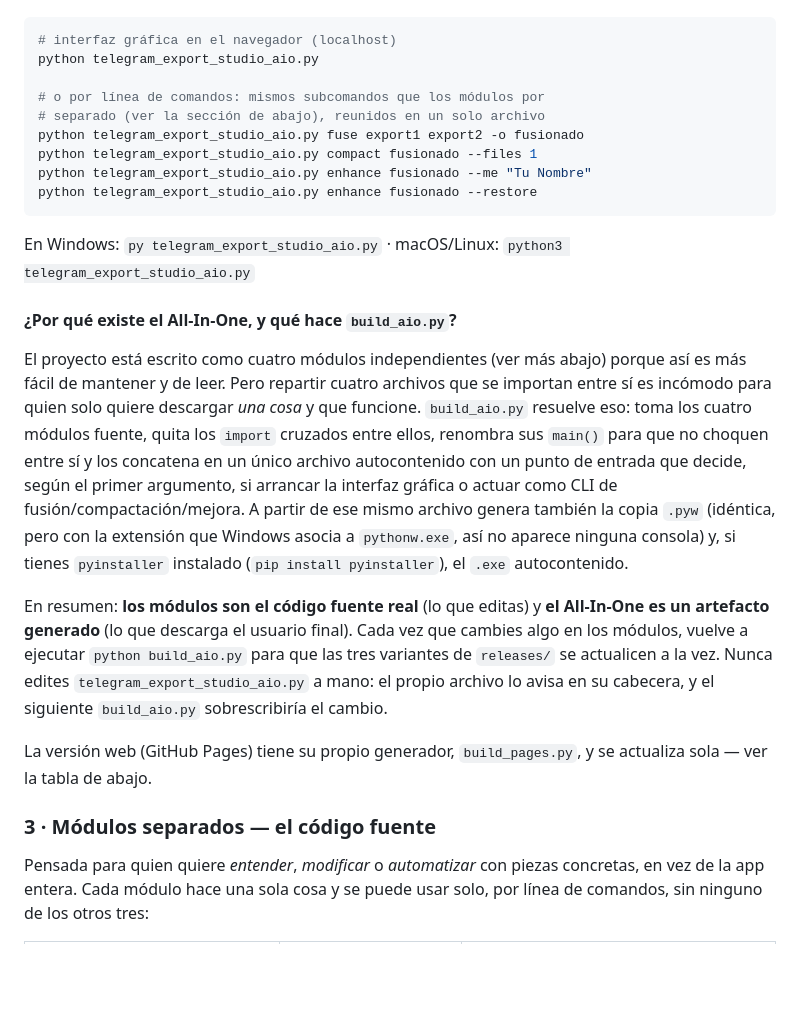
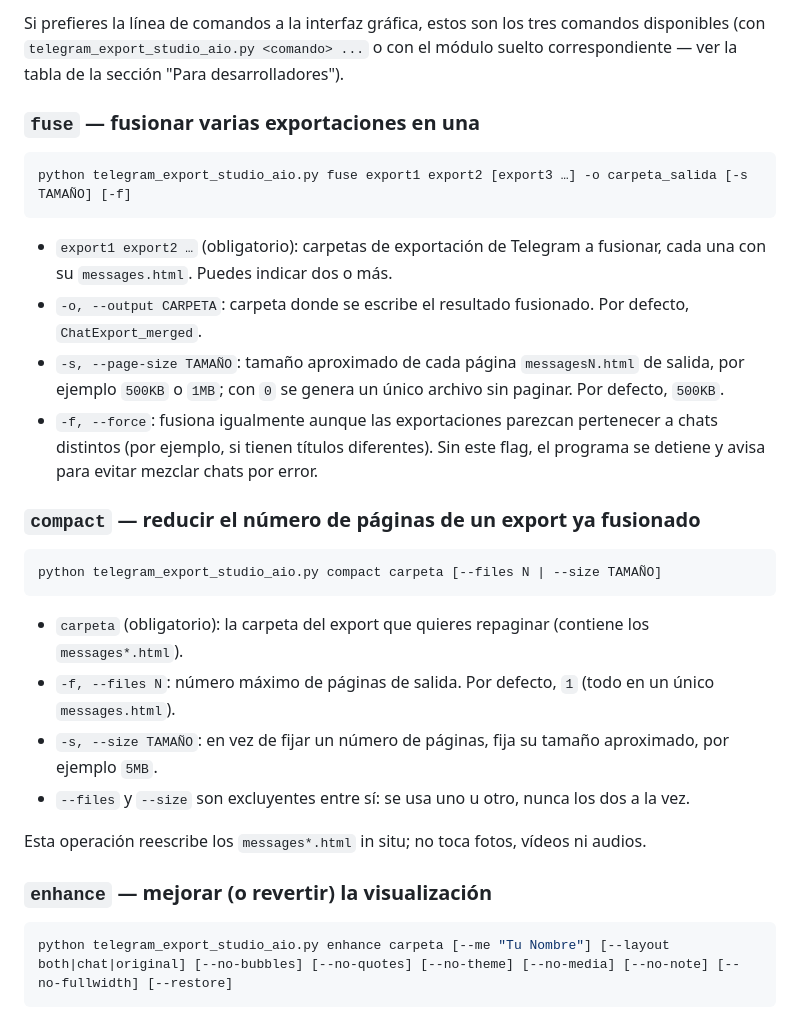
Before and after one commit to Marcos-SA-git/Telegram-Export-Studio, a Markdown page: README.md, the part around one of its changes. GitHub-like rendering; blank space fills up the shorter version.

````diff
--- a/README.md
+++ b/README.md
@@ -55,50 +53,32 @@ y ejecútalo (Python 3.10+, sin dependencias):
+Si prefieres la línea de comandos a la interfaz gráfica, estos son los tres comandos disponibles (con `telegram_export_studio_aio.py <comando> ...` o con el módulo suelto correspondiente — ver la tabla de la sección "Para desarrolladores").
+
+### `fuse` — fusionar varias exportaciones en una
 
 ```bash
-# interfaz gráfica en el navegador (localhost)
-python telegram_export_studio_aio.py
-
-# o por línea de comandos: mismos subcomandos que los módulos por
-# separado (ver la sección de abajo), reunidos en un solo archivo
-python telegram_export_studio_aio.py fuse export1 export2 -o fusionado
-python telegram_export_studio_aio.py compact fusionado --files 1
-python telegram_export_studio_aio.py enhance fusionado --me "Tu Nombre"
-python telegram_export_studio_aio.py enhance fusionado --restore
+python telegram_export_studio_aio.py fuse export1 export2 [export3 …] -o carpeta_salida [-s TAMAÑO] [-f]
 ```
 
-En Windows: `py telegram_export_studio_aio.py` · macOS/Linux:
-`python3 telegram_export_studio_aio.py`
+- `export1 export2 …` (obligatorio): carpetas de exportación de Telegram a fusionar, cada una con su `messages.html`. Puedes indicar dos o más.
+- `-o, --output CARPETA`: carpeta donde se escribe el resultado fusionado. Por defecto, `ChatExport_merged`.
+- `-s, --page-size TAMAÑO`: tamaño aproximado de cada página `messagesN.html` de salida, por ejemplo `500KB` o `1MB`; con `0` se genera un único archivo sin paginar. Por defecto, `500KB`.
+- `-f, --force`: fusiona igualmente aunque las exportaciones parezcan pertenecer a chats distintos (por ejemplo, si tienen títulos diferentes). Sin este flag, el programa se detiene y avisa para evitar mezclar chats por error.
 
-#### ¿Por qué existe el All-In-One, y qué hace `build_aio.py`?
+### `compact` — reducir el número de páginas de un export ya fusionado
 
-El proyecto está escrito como cuatro módulos independientes (ver más
-abajo) porque así es más fácil de mantener y de leer. Pero repartir
-cuatro archivos que se importan entre sí es incómodo para quien solo
-quiere descargar *una cosa* y que funcione. `build_aio.py` resuelve
-eso: toma los cuatro módulos fuente, quita los `import` cruzados entre
-ellos, renombra sus `main()` para que no choquen entre sí y los
-concatena en un único archivo autocontenido con un punto de entrada
-que decide, según el primer argumento, si arrancar la interfaz gráfica
-o actuar como CLI de fusión/compactación/mejora. A partir de ese mismo
-archivo genera también la copia `.pyw` (idéntica, pero con la
-extensión que Windows asocia a `pythonw.exe`, así no aparece ninguna
-consola) y, si tienes `pyinstaller` instalado (`pip install
-pyinstaller`), el `.exe` autocontenido.
+```bash
+python telegram_export_studio_aio.py compact carpeta [--files N | --size TAMAÑO]
+```
 
-En resumen: **los módulos son el código fuente real** (lo que editas)
-y **el All-In-One es un artefacto generado** (lo que descarga el
-usuario final). Cada vez que cambies algo en los módulos, vuelve a
-ejecutar `python build_aio.py` para que las tres variantes de
-`releases/` se actualicen a la vez. Nunca edites
-`telegram_export_studio_aio.py` a mano: el propio archivo lo avisa en
-su cabecera, y el siguiente `build_aio.py` sobrescribiría el cambio.
+- `carpeta` (obligatorio): la carpeta del export que quieres repaginar (contiene los `messages*.html`).
+- `-f, --files N`: número máximo de páginas de salida. Por defecto, `1` (todo en un único `messages.html`).
+- `-s, --size TAMAÑO`: en vez de fijar un número de páginas, fija su tamaño aproximado, por ejemplo `5MB`.
+- `--files` y `--size` son excluyentes entre sí: se usa uno u otro, nunca los dos a la vez.
 
-La versión web (GitHub Pages) tiene su propio generador,
-`build_pages.py`, y se actualiza sola — ver la tabla de abajo.
+Esta operación reescribe los `messages*.html` in situ; no toca fotos, vídeos ni audios.
 
-### 3 · Módulos separados — el código fuente
+### `enhance` — mejorar (o revertir) la visualización
 
-Pensada para quien quiere *entender*, *modificar* o *automatizar* con
-piezas concretas, en vez de la app entera. Cada módulo hace una sola
-cosa y se puede usar solo, por línea de comandos, sin ninguno de los
-otros tres:
+```bash
+python telegram_export_studio_aio.py enhance carpeta [--me "Tu Nombre"] [--layout both|chat|original] [--no-bubbles] [--no-quotes] [--no-theme] [--no-media] [--no-note] [--no-fullwidth] [--restore]
+```
 
````
Also changed, not shown: other parts of README.md (+69 -73 lines), README.en.md (added, +123 -0 lines).
